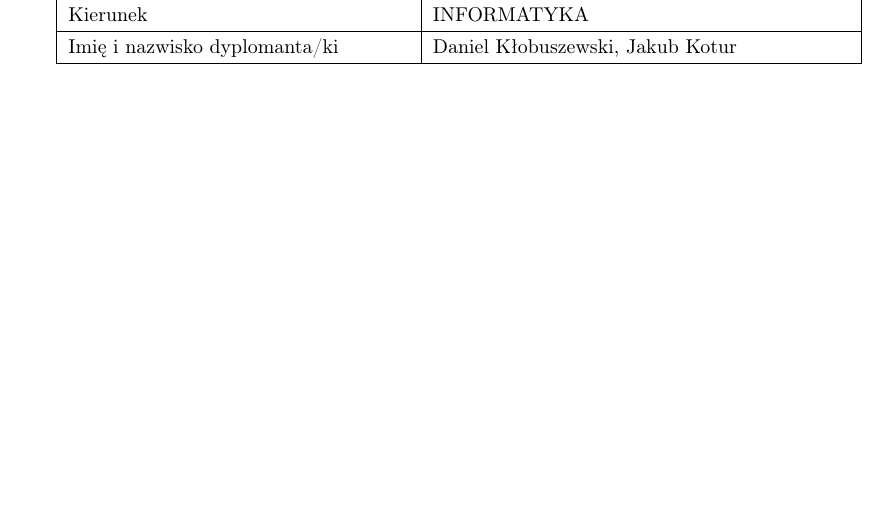
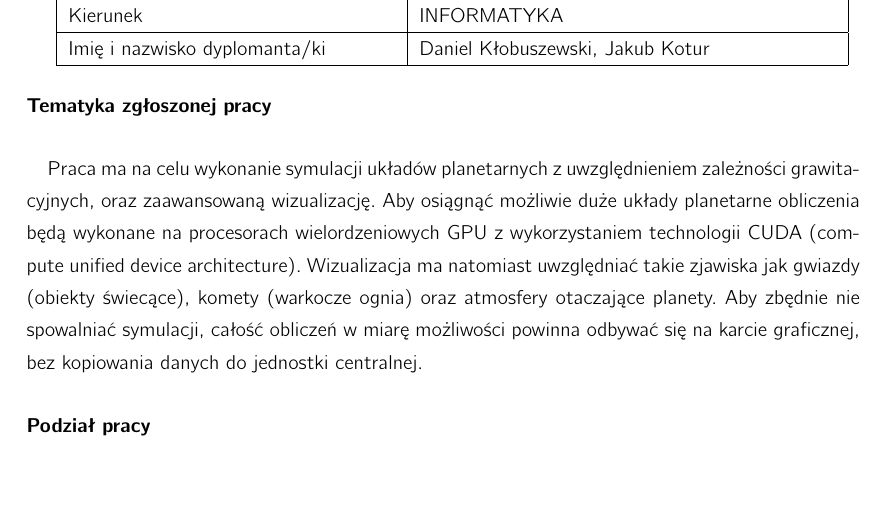
Before and after one commit to jkotur/planetz, a LaTeX document (zgloszenie/zgloszenie.tex): part of the page, cut so that both start at the same text, the shorter picture padded with empty space. Compiled offline with pdfLaTeX.

Commit message:
+ opis tematyki zgłaszanej pracy
git-svn-id: svn+ssh://gamma/home/samba/koturj/svn/inz@2 e70bc5d4-e669-4a26-a90f-bfde2a246bde

```diff
--- a/zgloszenie/zgloszenie.tex
+++ b/zgloszenie/zgloszenie.tex
@@ -1,6 +1,8 @@
 \documentclass[a4paper,titlepage,10pt]{article}
 
 \usepackage[T1]{fontenc}
+\usepackage{cmbright}
+%\usepackage[OT4]{fontenc}
 \usepackage[utf8]{inputenc}
 \usepackage{polski}
 
@@ -39,4 +42,18 @@
 	Kierunek & INFORMATYKA \\\hline
 	Imię i nazwisko dyplomanta/ki & Daniel Kłobuszewski, Jakub Kotur \\\hline
 	\end{tabular}
+
+	\paragraph{Tematyka zgłoszonej pracy}
+
+	\paragraph{}
+
+	Praca ma na celu wykonanie symulacji układów planetarnych z uwzględnieniem zależności grawitacyjnych, oraz zaawansowaną wizualizację. Aby osiągnąć możliwie duże układy planetarne obliczenia będą wykonane na procesorach wielordzeniowych GPU z wykorzystaniem technologii CUDA (compute unified device architecture). Wizualizacja ma natomiast uwzględniać takie zjawiska jak gwiazdy (obiekty świecące), komety (warkocze ognia) oraz atmosfery otaczające planety. Aby zbędnie nie spowalniać symulacji, całość obliczeń w miarę możliwości powinna odbywać się na karcie graficznej, bez kopiowania danych do jednostki centralnej.
+
+%        \paragraph{}
+%
+%        W wyniku ma powstać pogram który będzie możliwie realistycznie przedstawiał układy planetarne, ze szczególnym uwzględnieniem układu słonecznego, oraz okolicznych układów.
+
+	\paragraph{Podział pracy}
+
+
 \end{document}
```
Also changed, not shown: zgloszenie/zgloszenie.tex (1 more changed lines).
